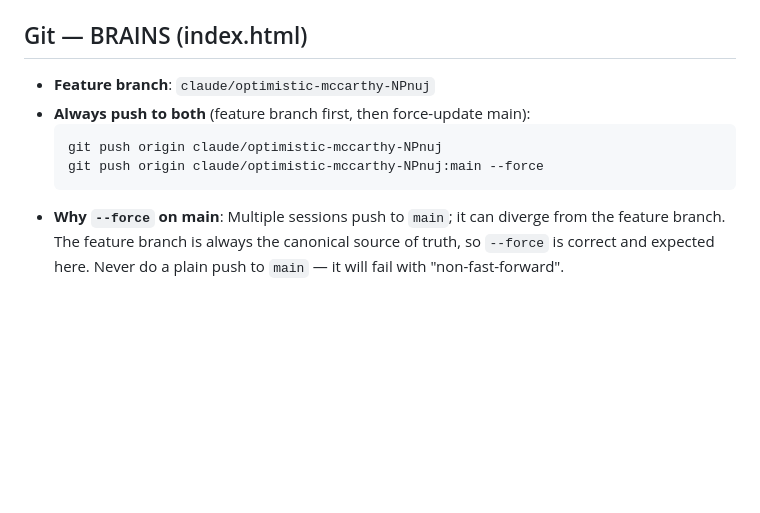
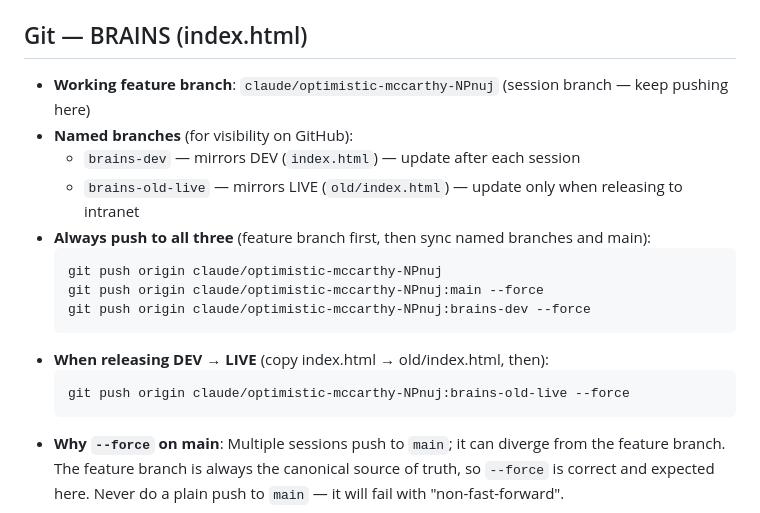
Before and after one commit to kasaleem165-pixel/KS324, a Markdown page: CLAUDE.md, the part around the change. Drawn GitHub-style; blank space fills up the shorter version.

Commit message:
Update CLAUDE.md: add brains-dev and brains-old-live named branches
Co-Authored-By: Claude Sonnet 4.6 <noreply@anthropic.com>
Claude-Session: https://claude.ai/code/session_01CwDu8zZMq1ZtPzWvFTbskK

````diff
--- a/CLAUDE.md
+++ b/CLAUDE.md
@@ -8,11 +8,19 @@ Standalone single-file HTML app (`animal_sales/AnimalSales.html`) for managing a
 - **Always push to both**: `git push origin claude/animal-sales-receipts-pofPs` AND `git push origin claude/animal-sales-receipts-pofPs:main --force`
 
 ## Git — BRAINS (index.html)
-- **Feature branch**: `claude/optimistic-mccarthy-NPnuj`
-- **Always push to both** (feature branch first, then force-update main):
+- **Working feature branch**: `claude/optimistic-mccarthy-NPnuj` (session branch — keep pushing here)
+- **Named branches** (for visibility on GitHub):
+  - `brains-dev` — mirrors DEV (`index.html`) — update after each session
+  - `brains-old-live` — mirrors LIVE (`old/index.html`) — update only when releasing to intranet
+- **Always push to all three** (feature branch first, then sync named branches and main):
   ```
   git push origin claude/optimistic-mccarthy-NPnuj
   git push origin claude/optimistic-mccarthy-NPnuj:main --force
+  git push origin claude/optimistic-mccarthy-NPnuj:brains-dev --force
+  ```
+- **When releasing DEV → LIVE** (copy index.html → old/index.html, then):
+  ```
+  git push origin claude/optimistic-mccarthy-NPnuj:brains-old-live --force
   ```
 - **Why `--force` on main**: Multiple sessions push to `main`; it can diverge from the feature branch. The feature branch is always the canonical source of truth, so `--force` is correct and expected here. Never do a plain push to `main` — it will fail with "non-fast-forward".
 
````
